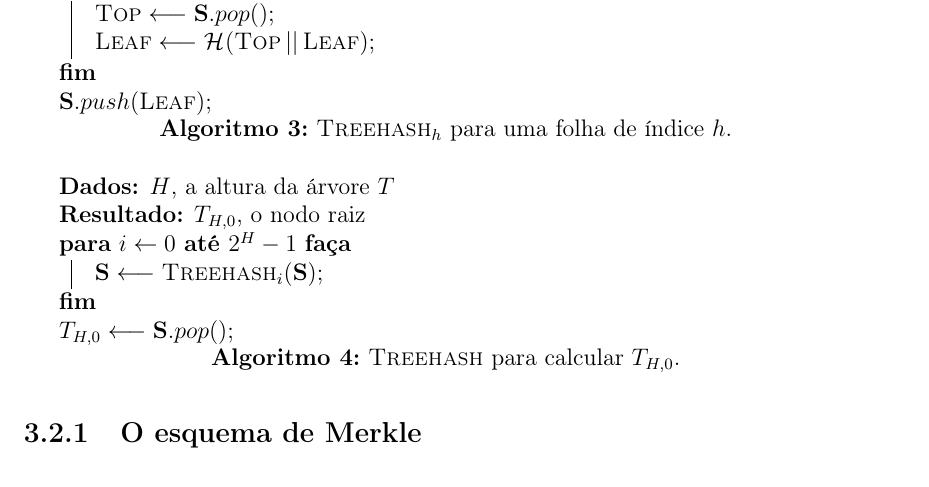
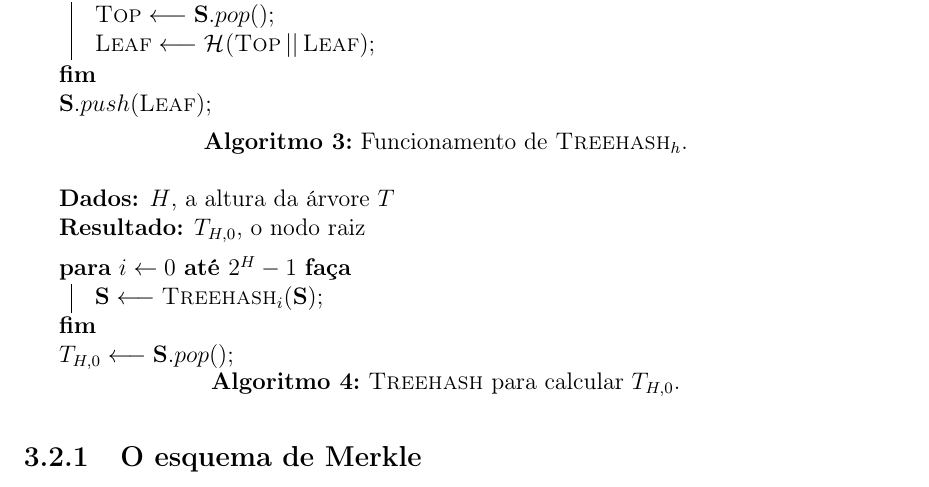
Before and after one commit to zambonin/bsc, a LaTeX document (bsc.tex): part of page 23 of 35, cut so that both start at the same text. Compiled offline with pdfLaTeX.

Commit message:
sharelatex: update bsc.tex from r25688 to r25695

```diff
--- a/bsc.tex
+++ b/bsc.tex
@@ -1266,15 +1266,15 @@ calcula um nodo de altura $h$ em $2^h$ chamadas de \textsc{Leaf} e $2^{h} - 1$ c
       $\textsc{Leaf} \longleftarrow \hash{\textsc{Top} \concat \textsc{Leaf}}$\;
     }
     $\mathbf{S}.push(\textsc{Leaf})$\;
-
-  \caption{$\textsc{Treehash}_h$ para uma folha de índice $h$.}
+\vspace{2mm}
+  \caption{Funcionamento de $\textsc{Treehash}_h$.}
   \label{alg:3}
 \end{algorithm}
 
 \begin{algorithm}[ht]
   \KwData{$H$, a altura da árvore $T$}
   \KwResult{$T_{H, 0}$, o nodo raiz}
-
+\vspace{2mm}
   \For{$i \leftarrow 0$ \KwTo $2^{H} - 1$}{
     $\mathbf{S} \longleftarrow \textsc{Treehash}_{i}(\mathbf{S})$\;
   }
```
Also changed, not shown: bsc.tex (2 more changed lines).
